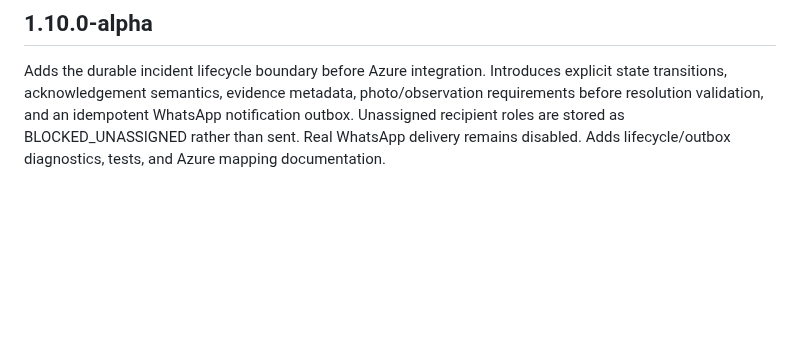
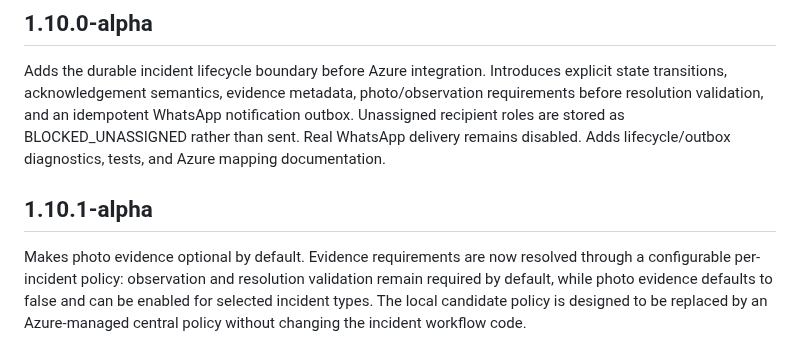
Before and after one commit to willyuceda10-alt/RiegoBot, a Markdown page: CHANGELOG.md, the part around the change. Rendered like a GitHub page; blank space fills up the shorter version.

Commit message:
docs: document 1.10.1-alpha evidence policy

```diff
--- a/CHANGELOG.md
+++ b/CHANGELOG.md
@@ -175,3 +175,7 @@ Adds durable, idempotent incident persistence for the local development phase. C
 ## 1.10.0-alpha
 
 Adds the durable incident lifecycle boundary before Azure integration. Introduces explicit state transitions, acknowledgement semantics, evidence metadata, photo/observation requirements before resolution validation, and an idempotent WhatsApp notification outbox. Unassigned recipient roles are stored as BLOCKED_UNASSIGNED rather than sent. Real WhatsApp delivery remains disabled. Adds lifecycle/outbox diagnostics, tests, and Azure mapping documentation.
+
+## 1.10.1-alpha
+
+Makes photo evidence optional by default. Evidence requirements are now resolved through a configurable per-incident policy: observation and resolution validation remain required by default, while photo evidence defaults to false and can be enabled for selected incident types. The local candidate policy is designed to be replaced by an Azure-managed central policy without changing the incident workflow code.
```
